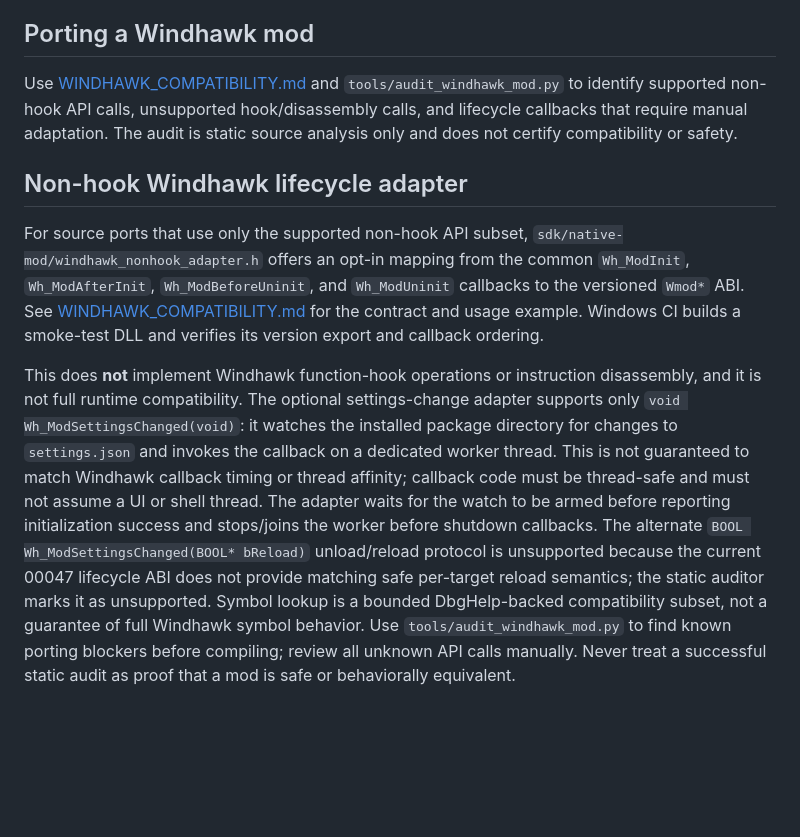
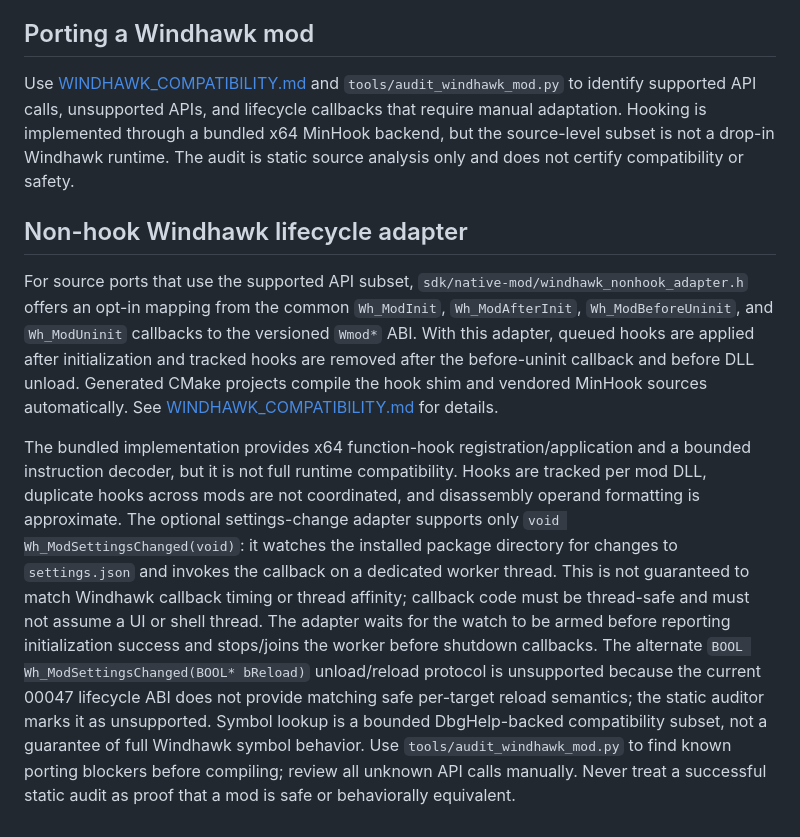
Before and after one commit to hashin9973-ux/00047, a Markdown page: docs/NATIVE_MODS.md, the part around the change. Rendered like a GitHub page; blank space fills up the shorter version.

Commit message:
docs: document hook runtime and compatibility limits

```diff
--- a/docs/NATIVE_MODS.md
+++ b/docs/NATIVE_MODS.md
@@ -111,11 +111,11 @@ This engine does not yet have digital-signature trust enforcement, a stable cros
 
 ## Porting a Windhawk mod
 
-Use [WINDHAWK_COMPATIBILITY.md](WINDHAWK_COMPATIBILITY.md) and `tools/audit_windhawk_mod.py` to identify supported non-hook API calls, unsupported hook/disassembly calls, and lifecycle callbacks that require manual adaptation. The audit is static source analysis only and does not certify compatibility or safety.
+Use [WINDHAWK_COMPATIBILITY.md](WINDHAWK_COMPATIBILITY.md) and `tools/audit_windhawk_mod.py` to identify supported API calls, unsupported APIs, and lifecycle callbacks that require manual adaptation. Hooking is implemented through a bundled x64 MinHook backend, but the source-level subset is not a drop-in Windhawk runtime. The audit is static source analysis only and does not certify compatibility or safety.
 
 
 ## Non-hook Windhawk lifecycle adapter
 
-For source ports that use only the supported non-hook API subset, `sdk/native-mod/windhawk_nonhook_adapter.h` offers an opt-in mapping from the common `Wh_ModInit`, `Wh_ModAfterInit`, `Wh_ModBeforeUninit`, and `Wh_ModUninit` callbacks to the versioned `Wmod*` ABI. See [WINDHAWK_COMPATIBILITY.md](WINDHAWK_COMPATIBILITY.md) for the contract and usage example. Windows CI builds a smoke-test DLL and verifies its version export and callback ordering.
+For source ports that use the supported API subset, `sdk/native-mod/windhawk_nonhook_adapter.h` offers an opt-in mapping from the common `Wh_ModInit`, `Wh_ModAfterInit`, `Wh_ModBeforeUninit`, and `Wh_ModUninit` callbacks to the versioned `Wmod*` ABI. With this adapter, queued hooks are applied after initialization and tracked hooks are removed after the before-uninit callback and before DLL unload. Generated CMake projects compile the hook shim and vendored MinHook sources automatically. See [WINDHAWK_COMPATIBILITY.md](WINDHAWK_COMPATIBILITY.md) for details.
 
-This does **not** implement Windhawk function-hook operations or instruction disassembly, and it is not full runtime compatibility. The optional settings-change adapter supports only `void Wh_ModSettingsChanged(void)`: it watches the installed package directory for changes to `settings.json` and invokes the callback on a dedicated worker thread. This is not guaranteed to match Windhawk callback timing or thread affinity; callback code must be thread-safe and must not assume a UI or shell thread. The adapter waits for the watch to be armed before reporting initialization success and stops/joins the worker before shutdown callbacks. The alternate `BOOL Wh_ModSettingsChanged(BOOL* bReload)` unload/reload protocol is unsupported because the current 00047 lifecycle ABI does not provide matching safe per-target reload semantics; the static auditor marks it as unsupported. Symbol lookup is a bounded DbgHelp-backed compatibility subset, not a guarantee of full Windhawk symbol behavior. Use `tools/audit_windhawk_mod.py` to find known porting blockers before compiling; review all unknown API calls manually. Never treat a successful static audit as proof that a mod is safe or behaviorally equivalent.
+The bundled implementation provides x64 function-hook registration/application and a bounded instruction decoder, but it is not full runtime compatibility. Hooks are tracked per mod DLL, duplicate hooks across mods are not coordinated, and disassembly operand formatting is approximate. The optional settings-change adapter supports only `void Wh_ModSettingsChanged(void)`: it watches the installed package directory for changes to `settings.json` and invokes the callback on a dedicated worker thread. This is not guaranteed to match Windhawk callback timing or thread affinity; callback code must be thread-safe and must not assume a UI or shell thread. The adapter waits for the watch to be armed before reporting initialization success and stops/joins the worker before shutdown callbacks. The alternate `BOOL Wh_ModSettingsChanged(BOOL* bReload)` unload/reload protocol is unsupported because the current 00047 lifecycle ABI does not provide matching safe per-target reload semantics; the static auditor marks it as unsupported. Symbol lookup is a bounded DbgHelp-backed compatibility subset, not a guarantee of full Windhawk symbol behavior. Use `tools/audit_windhawk_mod.py` to find known porting blockers before compiling; review all unknown API calls manually. Never treat a successful static audit as proof that a mod is safe or behaviorally equivalent.
```
Also changed, not shown: docs/WINDHAWK_COMPATIBILITY.md (+1 -1 lines).
